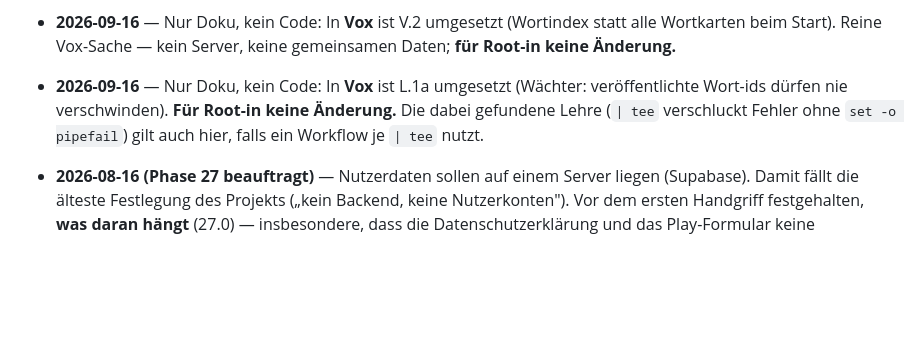
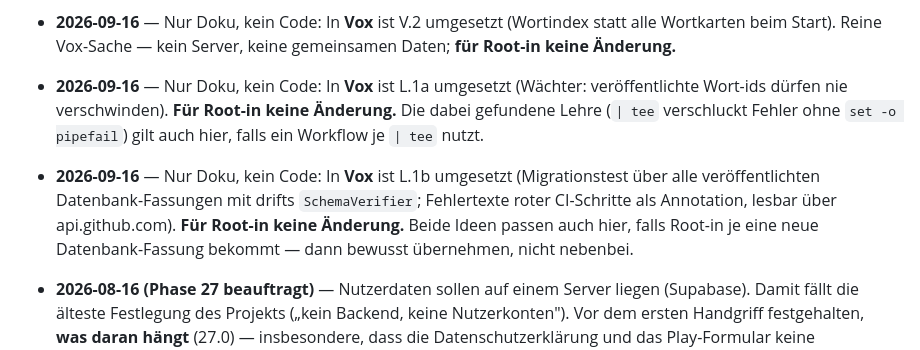
Before and after one commit to lukasylilli/Root-in, a Markdown page: PLAN.md, the part around the change. Rendered like a GitHub page; blank space fills up the shorter version.

Commit message:
docs: Vox L.1b vermerkt — für Root-in keine Änderung

```diff
--- a/PLAN.md
+++ b/PLAN.md
@@ -770,6 +770,7 @@ Diese Phase sammelt die offenen Punkte aus früheren Phasen, die **kein Konto, k
 - **2026-09-16** — Nur Doku, kein Code: In **Vox** ist S.6 umgesetzt (eigene Listen mit fester id, Vox-Nutzlast Fassung 2 → 3). **Für Root-in ändert sich nichts** — Vox schreibt nur in seine eigene Tabelle `vox_backups`; die gemeinsame Hülle `{version, exportedAt, app, payload}` bleibt gleich, und `version` zählt **je App getrennt** (Root-ins Zählung ist davon unberührt). Hier vermerkt, weil beide Apps dasselbe Supabase-Projekt teilen.
 - **2026-09-16** — Nur Doku, kein Code: In **Vox** ist V.2 umgesetzt (Wortindex statt alle Wortkarten beim Start). Reine Vox-Sache — kein Server, keine gemeinsamen Daten; **für Root-in keine Änderung.**
 - **2026-09-16** — Nur Doku, kein Code: In **Vox** ist L.1a umgesetzt (Wächter: veröffentlichte Wort-ids dürfen nie verschwinden). **Für Root-in keine Änderung.** Die dabei gefundene Lehre (`| tee` verschluckt Fehler ohne `set -o pipefail`) gilt auch hier, falls ein Workflow je `| tee` nutzt.
+- **2026-09-16** — Nur Doku, kein Code: In **Vox** ist L.1b umgesetzt (Migrationstest über alle veröffentlichten Datenbank-Fassungen mit drifts `SchemaVerifier`; Fehlertexte roter CI-Schritte als Annotation, lesbar über api.github.com). **Für Root-in keine Änderung.** Beide Ideen passen auch hier, falls Root-in je eine neue Datenbank-Fassung bekommt — dann bewusst übernehmen, nicht nebenbei.
 - **2026-08-16 (Phase 27 beauftragt)** — Nutzerdaten sollen auf einem Server liegen (Supabase). Damit fällt die älteste Festlegung des Projekts („kein Backend, keine Nutzerkonten"). Vor dem ersten Handgriff festgehalten, **was daran hängt** (27.0) — insbesondere, dass die Datenschutzerklärung und das Play-Formular keine Nacharbeit sind, sondern eine **Bedingung der Veröffentlichung**.
 
 - **2026-08-17 (Phase 27 gebaut)** — Konto, Cloud-Sicherung, Datenschutz. Tragende Entscheidungen:
```
Also changed, not shown: MAP.md (+1 -1 lines).
